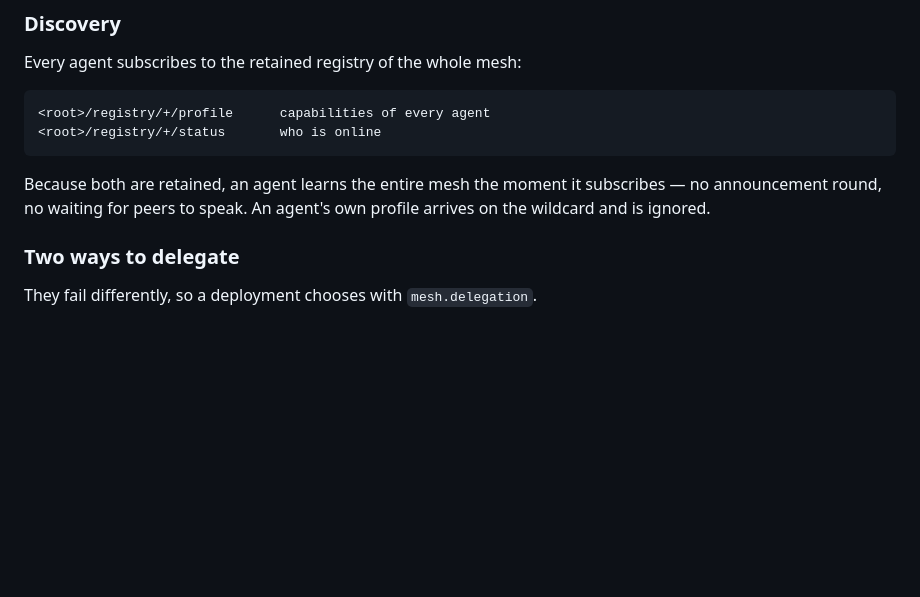
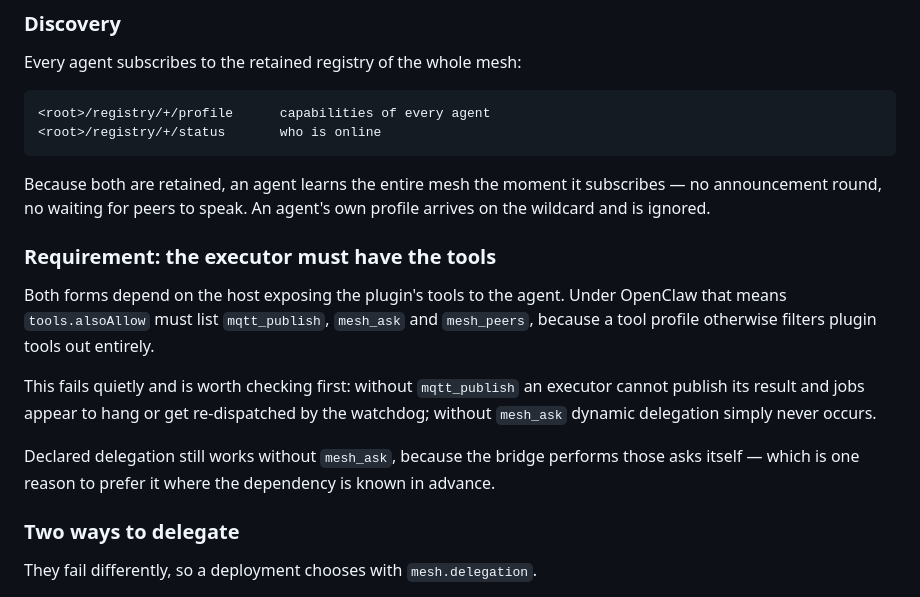
Before and after one commit to p-lexus/plexus, a Markdown page: PROTOCOL.md, the part around the change. Rendered like a GitHub page; blank space fills up the shorter version.

```diff
--- a/PROTOCOL.md
+++ b/PROTOCOL.md
@@ -113,6 +113,19 @@ Every agent subscribes to the retained registry of the whole mesh:
 Because both are retained, an agent learns the entire mesh the moment it subscribes — no
 announcement round, no waiting for peers to speak. An agent's own profile arrives on the
 wildcard and is ignored.
+
+### Requirement: the executor must have the tools
+
+Both forms depend on the host exposing the plugin's tools to the agent. Under OpenClaw that
+means `tools.alsoAllow` must list `mqtt_publish`, `mesh_ask` and `mesh_peers`, because a tool
+profile otherwise filters plugin tools out entirely.
+
+This fails quietly and is worth checking first: without `mqtt_publish` an executor cannot
+publish its result and jobs appear to hang or get re-dispatched by the watchdog; without
+`mesh_ask` dynamic delegation simply never occurs.
+
+Declared delegation still works without `mesh_ask`, because the bridge performs those asks
+itself — which is one reason to prefer it where the dependency is known in advance.
 
 ### Two ways to delegate
 
```
Also changed, not shown: README.md (+27 -0 lines).
